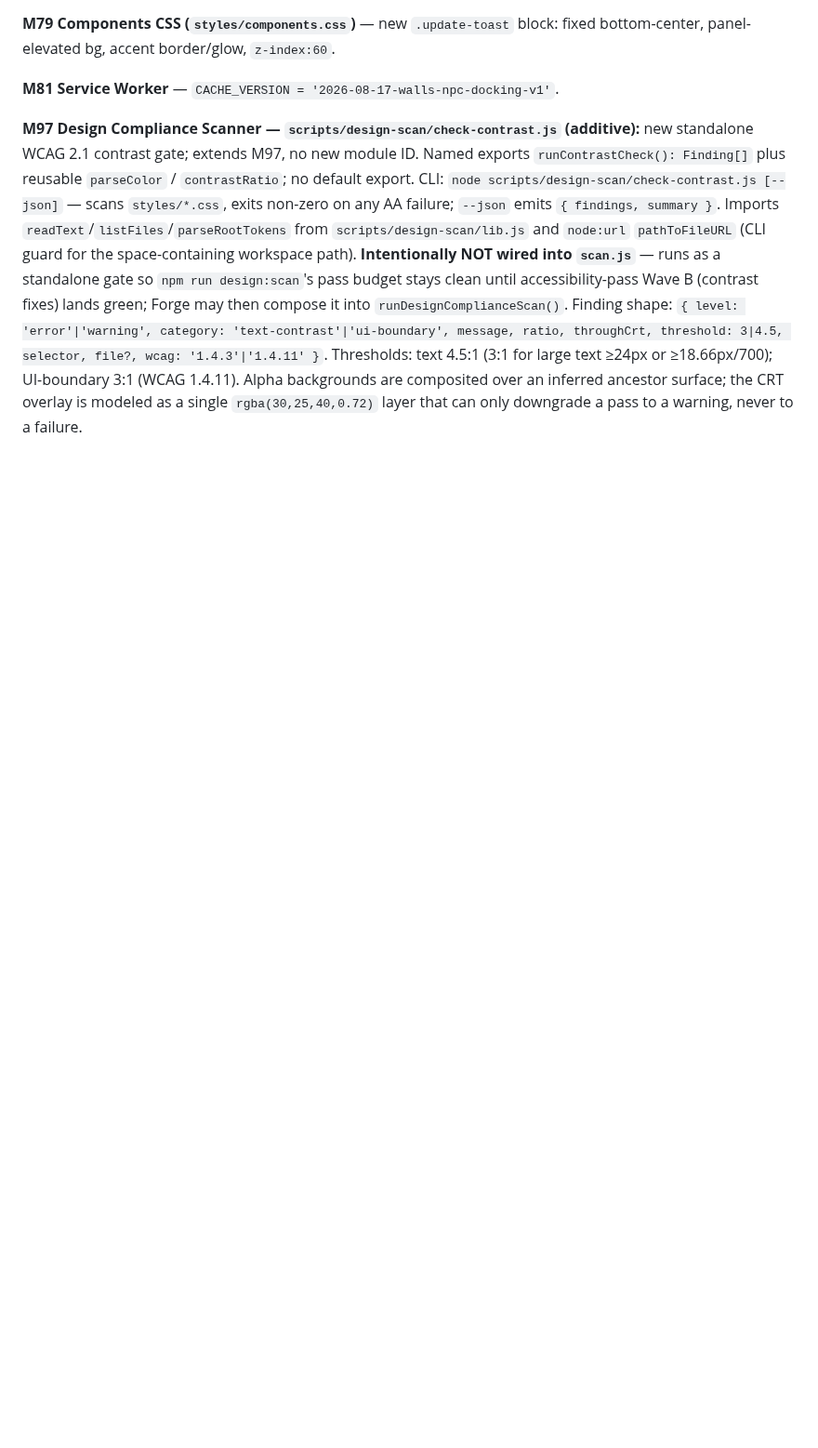
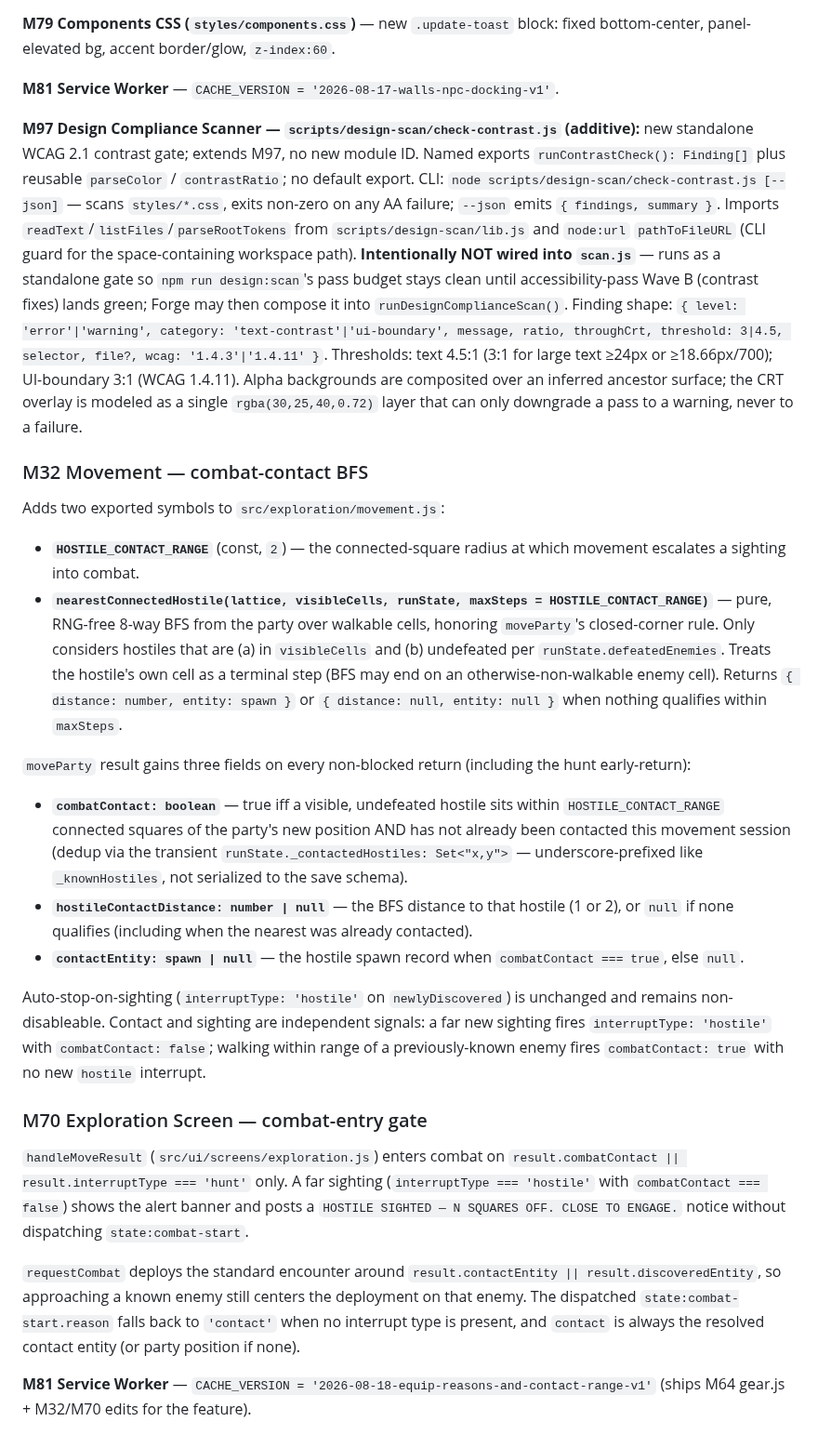
Before and after one commit to john-paul-ruf/Operator-s-Descent, a Markdown page: specs/architecture.md, the part around the change. Shown at 93% size. Drawn GitHub-style; blank space fills up the shorter version.

Commit message:
equip-reasons-and-contact-range SESSION-02: arch — M32 nearestConnectedHostile + HOSTILE_CONTACT_RANGE, M70 combat-entry gate (Jikijitsu append)

```diff
--- a/specs/architecture.md
+++ b/specs/architecture.md
@@ -1649,3 +1649,57 @@ Combat screen's `overlayOptions()` now returns `confirmCell = ${pathEndpoint(act
 
 <!-- AC-01 (accessibility-pass SESSION-01) — 2026-08-17 -->
 **M97 Design Compliance Scanner — `scripts/design-scan/check-contrast.js` (additive):** new standalone WCAG 2.1 contrast gate; extends M97, no new module ID. Named exports `runContrastCheck(): Finding[]` plus reusable `parseColor` / `contrastRatio`; no default export. CLI: `node scripts/design-scan/check-contrast.js [--json]` — scans `styles/*.css`, exits non-zero on any AA failure; `--json` emits `{ findings, summary }`. Imports `readText`/`listFiles`/`parseRootTokens` from `scripts/design-scan/lib.js` and `node:url` `pathToFileURL` (CLI guard for the space-containing workspace path). **Intentionally NOT wired into `scan.js`** — runs as a standalone gate so `npm run design:scan`'s pass budget stays clean until accessibility-pass Wave B (contrast fixes) lands green; Forge may then compose it into `runDesignComplianceScan()`. Finding shape: `{ level: 'error'|'warning', category: 'text-contrast'|'ui-boundary', message, ratio, throughCrt, threshold: 3|4.5, selector, file?, wcag: '1.4.3'|'1.4.11' }`. Thresholds: text 4.5:1 (3:1 for large text ≥24px or ≥18.66px/700); UI-boundary 3:1 (WCAG 1.4.11). Alpha backgrounds are composited over an inferred ancestor surface; the CRT overlay is modeled as a single `rgba(30,25,40,0.72)` layer that can only downgrade a pass to a warning, never to a failure.
+
+<!-- equip-reasons-and-contact-range SESSION-02 — 2026-08-18 -->
+### M32 Movement — combat-contact BFS
+
+Adds two exported symbols to `src/exploration/movement.js`:
+
+- **`HOSTILE_CONTACT_RANGE`** (const, `2`) — the connected-square radius
+  at which movement escalates a sighting into combat.
+- **`nearestConnectedHostile(lattice, visibleCells, runState, maxSteps = HOSTILE_CONTACT_RANGE)`** —
+  pure, RNG-free 8-way BFS from the party over walkable cells, honoring
+  `moveParty`'s closed-corner rule. Only considers hostiles that are (a)
+  in `visibleCells` and (b) undefeated per `runState.defeatedEnemies`.
+  Treats the hostile's own cell as a terminal step (BFS may end on an
+  otherwise-non-walkable enemy cell). Returns
+  `{ distance: number, entity: spawn }` or `{ distance: null, entity: null }`
+  when nothing qualifies within `maxSteps`.
+
+`moveParty` result gains three fields on every non-blocked return
+(including the hunt early-return):
+
+- **`combatContact: boolean`** — true iff a visible, undefeated hostile
+  sits within `HOSTILE_CONTACT_RANGE` connected squares of the party's
+  new position AND has not already been contacted this movement session
+  (dedup via the transient `runState._contactedHostiles: Set<"x,y">` —
+  underscore-prefixed like `_knownHostiles`, not serialized to the save
+  schema).
+- **`hostileContactDistance: number | null`** — the BFS distance to that
+  hostile (1 or 2), or `null` if none qualifies (including when the
+  nearest was already contacted).
+- **`contactEntity: spawn | null`** — the hostile spawn record when
+  `combatContact === true`, else `null`.
+
+Auto-stop-on-sighting (`interruptType: 'hostile'` on `newlyDiscovered`)
+is unchanged and remains non-disableable. Contact and sighting are
+independent signals: a far new sighting fires `interruptType: 'hostile'`
+with `combatContact: false`; walking within range of a previously-known
+enemy fires `combatContact: true` with no new `hostile` interrupt.
+
+### M70 Exploration Screen — combat-entry gate
+
+`handleMoveResult` (`src/ui/screens/exploration.js`) enters combat on
+`result.combatContact || result.interruptType === 'hunt'` only. A far
+sighting (`interruptType === 'hostile'` with `combatContact === false`)
+shows the alert banner and posts a `HOSTILE SIGHTED — N SQUARES OFF.
+CLOSE TO ENGAGE.` notice without dispatching `state:combat-start`.
+
+`requestCombat` deploys the standard encounter around
+`result.contactEntity || result.discoveredEntity`, so approaching a
+known enemy still centers the deployment on that enemy. The dispatched
+`state:combat-start.reason` falls back to `'contact'` when no interrupt
+type is present, and `contact` is always the resolved contact entity
+(or party position if none).
+
+**M81 Service Worker** — `CACHE_VERSION = '2026-08-18-equip-reasons-and-contact-range-v1'` (ships M64 gear.js + M32/M70 edits for the feature).
```
